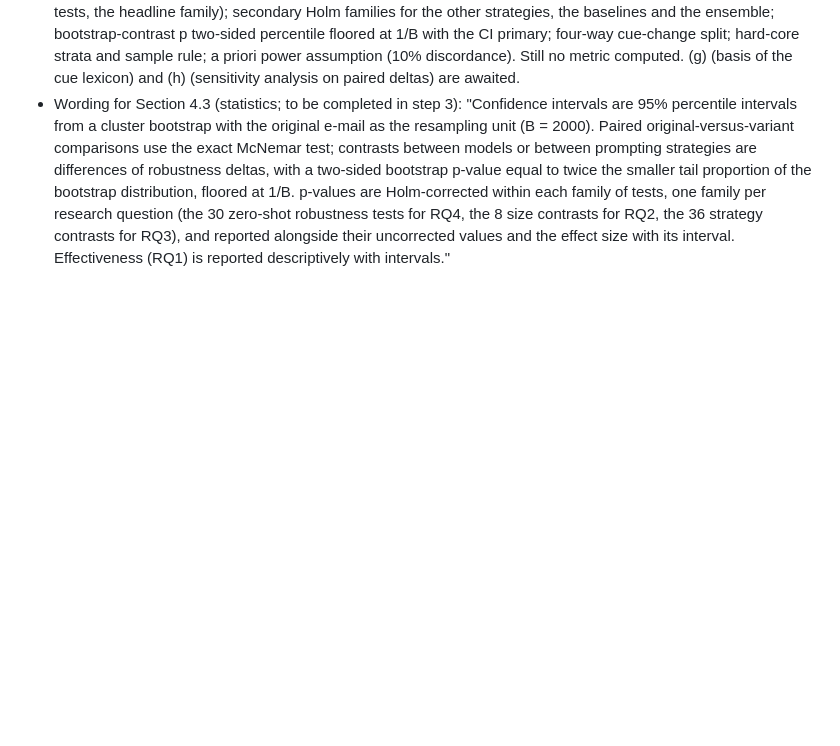
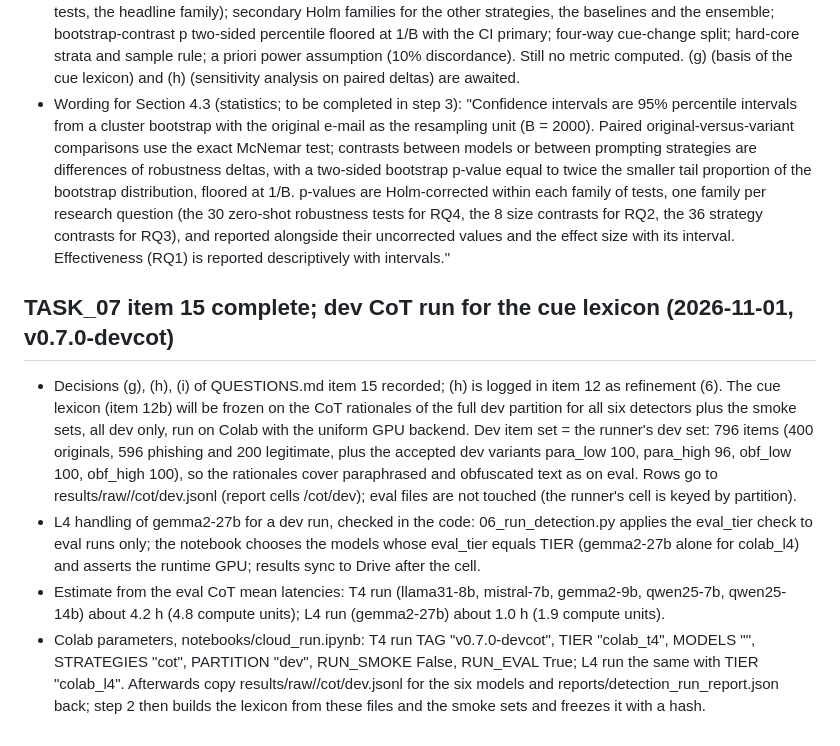
Before and after one commit to aliholmes5544/LLM, a Markdown page: docs/CHANGES_FOR_THESIS.md, the part around the change. GitHub-like rendering; blank space fills up the shorter version.

Commit message:
TASK_07: item 15 complete; dev CoT run parameters
Co-Authored-By: Claude Fable 5.1 <noreply@anthropic.com>

```diff
--- a/docs/CHANGES_FOR_THESIS.md
+++ b/docs/CHANGES_FOR_THESIS.md
@@ -1022,3 +1022,22 @@ inference was run; everything below is configuration and code, frozen only after
   each family of tests, one family per research question (the 30 zero-shot robustness tests for RQ4, the 8 size
   contrasts for RQ2, the 36 strategy contrasts for RQ3), and reported alongside their uncorrected values and
   the effect size with its interval. Effectiveness (RQ1) is reported descriptively with intervals."
+
+## TASK_07 item 15 complete; dev CoT run for the cue lexicon (2026-11-01, v0.7.0-devcot)
+
+- Decisions (g), (h), (i) of QUESTIONS.md item 15 recorded; (h) is logged in item 12 as refinement (6). The cue
+  lexicon (item 12b) will be frozen on the CoT rationales of the full dev partition for all six detectors plus
+  the smoke sets, all dev only, run on Colab with the uniform GPU backend. Dev item set = the runner's dev set:
+  796 items (400 originals, 596 phishing and 200 legitimate, plus the accepted dev variants
+  para_low 100, para_high 96, obf_low 100, obf_high 100), so the rationales cover paraphrased and
+  obfuscated text as on eval. Rows go to results/raw/<model>/cot/dev.jsonl (report cells <model>/cot/dev);
+  eval files are not touched (the runner's cell is keyed by partition).
+- L4 handling of gemma2-27b for a dev run, checked in the code: 06_run_detection.py applies the eval_tier
+  check to eval runs only; the notebook chooses the models whose eval_tier equals TIER (gemma2-27b alone for
+  colab_l4) and asserts the runtime GPU; results sync to Drive after the cell.
+- Estimate from the eval CoT mean latencies: T4 run (llama31-8b, mistral-7b, gemma2-9b, qwen25-7b,
+  qwen25-14b) about 4.2 h (4.8 compute units); L4 run (gemma2-27b) about 1.0 h (1.9 compute units).
+- Colab parameters, notebooks/cloud_run.ipynb: T4 run TAG "v0.7.0-devcot", TIER "colab_t4", MODELS "",
+  STRATEGIES "cot", PARTITION "dev", RUN_SMOKE False, RUN_EVAL True; L4 run the same with TIER "colab_l4".
+  Afterwards copy results/raw/<model>/cot/dev.jsonl for the six models and reports/detection_run_report.json
+  back; step 2 then builds the lexicon from these files and the smoke sets and freezes it with a hash.
```
Also changed, not shown: docs/QUESTIONS.md (+16 -5 lines).
